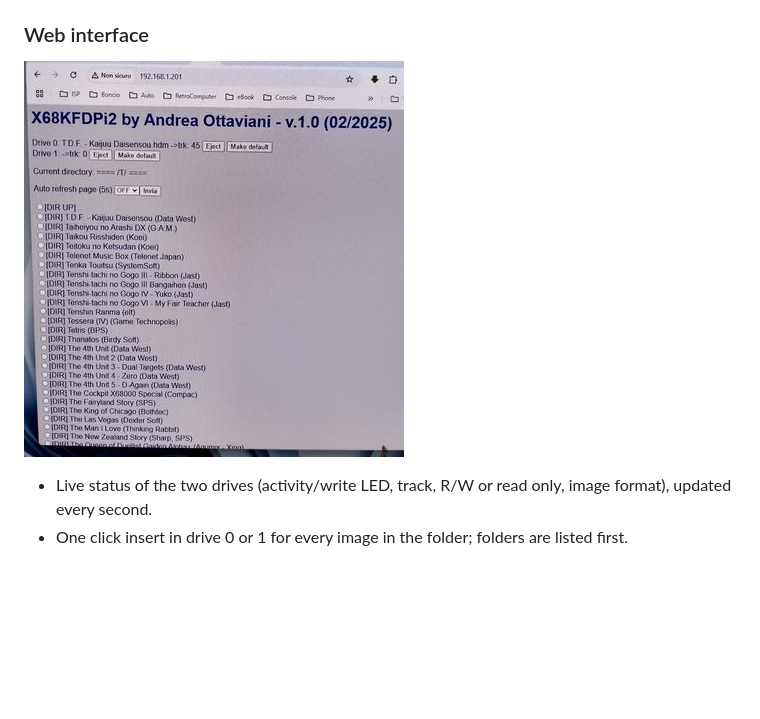
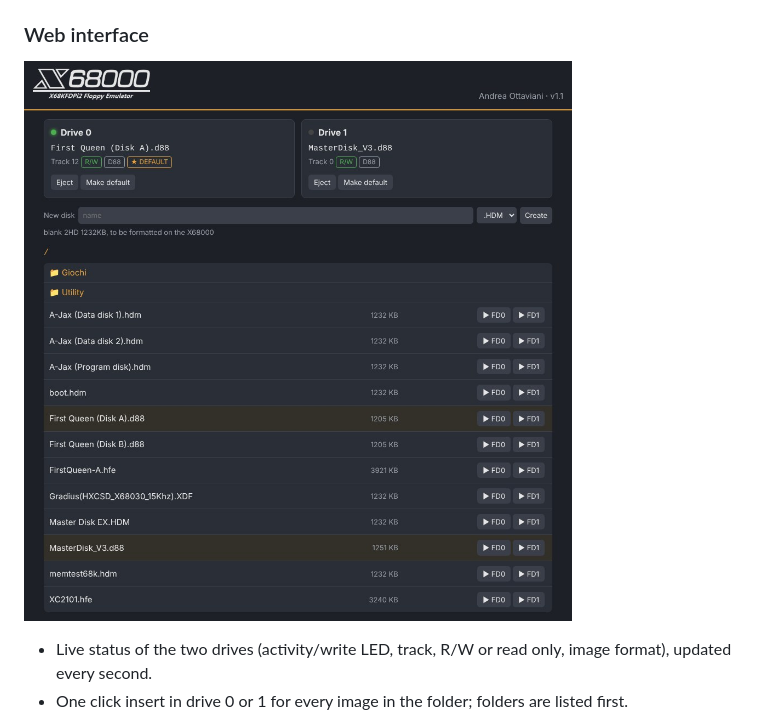
Before and after one commit to aotta/X68KFDPi2W, a Markdown page: README.md, the part around the change. Rendered like a GitHub page; pictures changed too: pictures/X68KFDIPi2W_WEB2.jpg (added); blank space fills up the shorter version.

Commit message:
README: screenshot of the new web interface
Co-Authored-By: Claude Opus 5.5 <noreply@anthropic.com>
Claude-Session: https://claude.ai/code/session_0119ZD92MuKxnM7sujE19uER

```diff
--- a/README.md
+++ b/README.md
@@ -25,7 +25,7 @@ Writing to floppy images is supported: the X68000 can copy files, format disks (
 
 ### Web interface
 
-![ScreenShot](https://raw.githubusercontent.com/aotta/X68KFDPi2W/main/pictures/X68KFDIPi2W_WEB.jpg)
+![ScreenShot](https://raw.githubusercontent.com/aotta/X68KFDPi2W/main/pictures/X68KFDIPi2W_WEB2.jpg)
 
 - Live status of the two drives (activity/write LED, track, R/W or read only, image format), updated every second.
 - One click insert in drive 0 or 1 for every image in the folder; folders are listed first.
```
